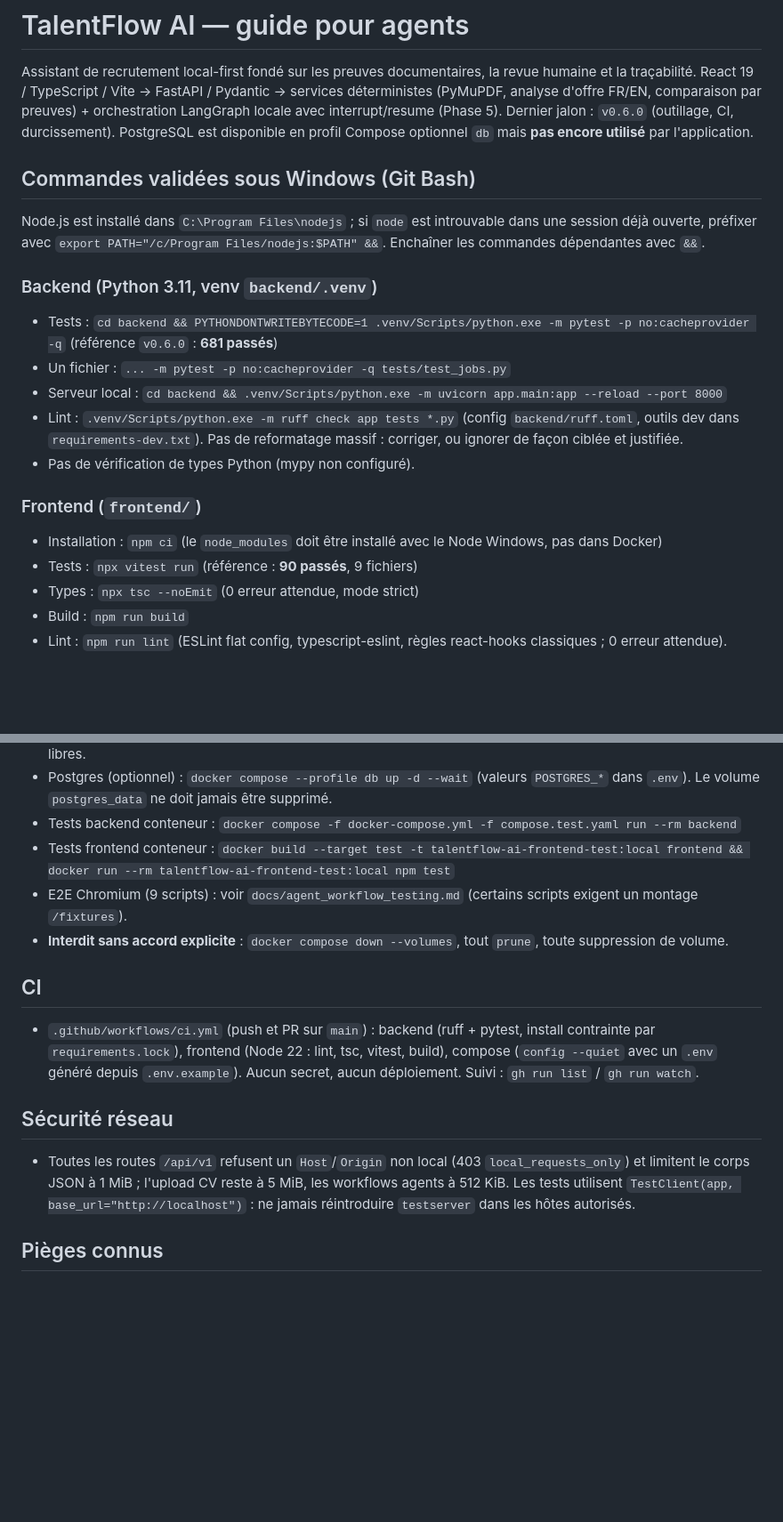
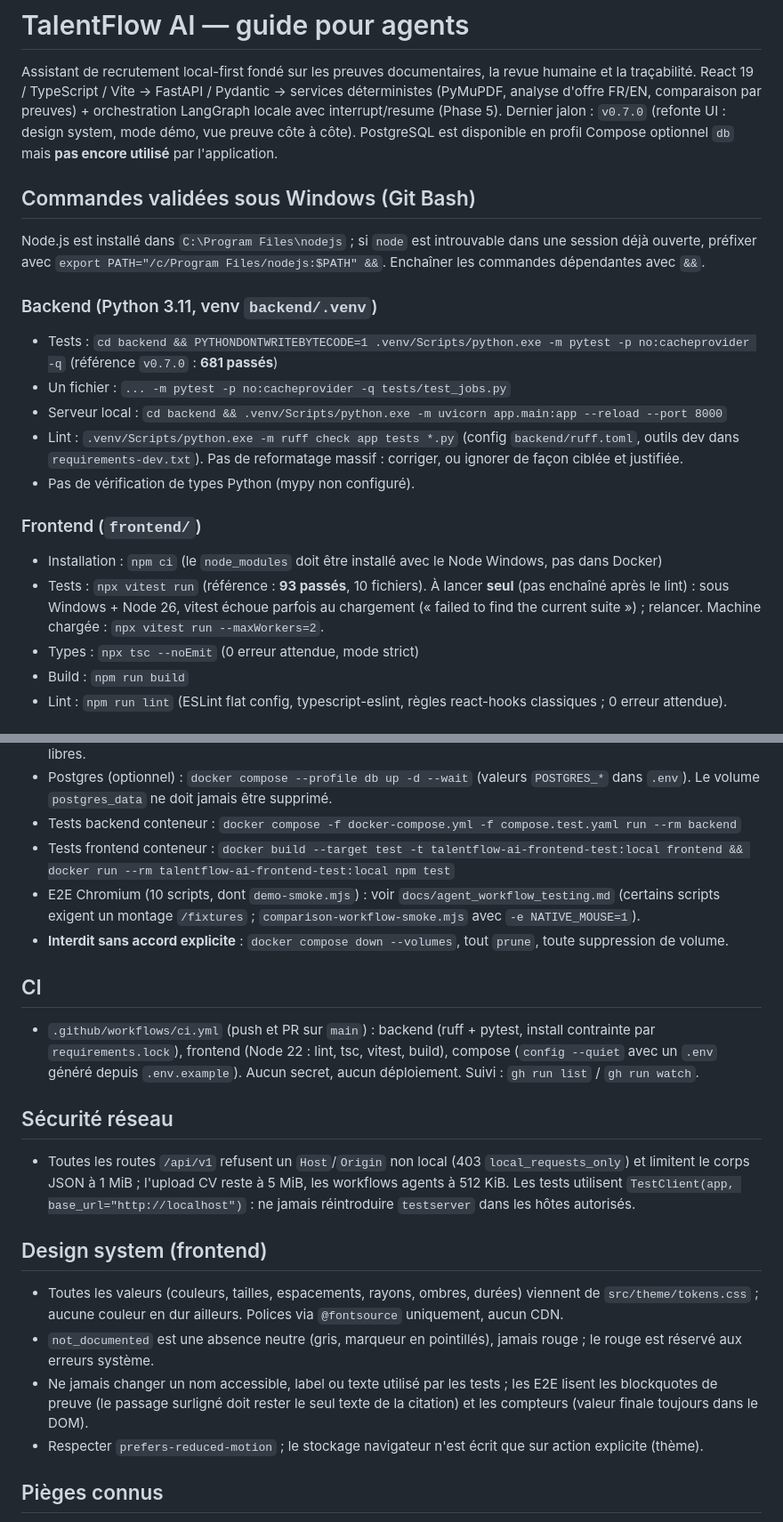
Before and after one commit to Firdaous24/talentflow-ai, a Markdown page: CLAUDE.md, 2 parts joined by grey strips. Shown at 89% size. Drawn GitHub-style; blank space fills up the shorter version.

```diff
--- a/CLAUDE.md
+++ b/CLAUDE.md
@@ -2,7 +2,7 @@
 
 Assistant de recrutement local-first fondé sur les preuves documentaires, la revue humaine et la traçabilité.
 React 19 / TypeScript / Vite → FastAPI / Pydantic → services déterministes (PyMuPDF, analyse d'offre FR/EN,
-comparaison par preuves) + orchestration LangGraph locale avec interrupt/resume (Phase 5). Dernier jalon : `v0.6.0` (outillage, CI, durcissement).
+comparaison par preuves) + orchestration LangGraph locale avec interrupt/resume (Phase 5). Dernier jalon : `v0.7.0` (refonte UI : design system, mode démo, vue preuve côte à côte).
 PostgreSQL est disponible en profil Compose optionnel `db` mais **pas encore utilisé** par l'application.
 
 ## Commandes validées sous Windows (Git Bash)
@@ -12,7 +12,7 @@ préfixer avec `export PATH="/c/Program Files/nodejs:$PATH" &&`. Enchaîner les
 
 ### Backend (Python 3.11, venv `backend/.venv`)
 - Tests : `cd backend && PYTHONDONTWRITEBYTECODE=1 .venv/Scripts/python.exe -m pytest -p no:cacheprovider -q`
-  (référence `v0.6.0` : **681 passés**)
+  (référence `v0.7.0` : **681 passés**)
 - Un fichier : `... -m pytest -p no:cacheprovider -q tests/test_jobs.py`
 - Serveur local : `cd backend && .venv/Scripts/python.exe -m uvicorn app.main:app --reload --port 8000`
 - Lint : `.venv/Scripts/python.exe -m ruff check app tests *.py` (config `backend/ruff.toml`, outils dev dans
@@ -21,7 +21,9 @@ préfixer avec `export PATH="/c/Program Files/nodejs:$PATH" &&`. Enchaîner les
 
 ### Frontend (`frontend/`)
 - Installation : `npm ci` (le `node_modules` doit être installé avec le Node Windows, pas dans Docker)
-- Tests : `npx vitest run` (référence : **90 passés**, 9 fichiers)
+- Tests : `npx vitest run` (référence : **93 passés**, 10 fichiers). À lancer **seul** (pas enchaîné après le lint) :
+  sous Windows + Node 26, vitest échoue parfois au chargement (« failed to find the current suite ») ; relancer.
+  Machine chargée : `npx vitest run --maxWorkers=2`.
 - Types : `npx tsc --noEmit` (0 erreur attendue, mode strict)
 - Build : `npm run build`
 - Lint : `npm run lint` (ESLint flat config, typescript-eslint, règles react-hooks classiques ; 0 erreur attendue).
@@ -34,7 +36,8 @@ préfixer avec `export PATH="/c/Program Files/nodejs:$PATH" &&`. Enchaîner les
   Le volume `postgres_data` ne doit jamais être supprimé.
 - Tests backend conteneur : `docker compose -f docker-compose.yml -f compose.test.yaml run --rm backend`
 - Tests frontend conteneur : `docker build --target test -t talentflow-ai-frontend-test:local frontend && docker run --rm talentflow-ai-frontend-test:local npm test`
-- E2E Chromium (9 scripts) : voir `docs/agent_workflow_testing.md` (certains scripts exigent un montage `/fixtures`).
+- E2E Chromium (10 scripts, dont `demo-smoke.mjs`) : voir `docs/agent_workflow_testing.md` (certains scripts exigent un montage
+  `/fixtures` ; `comparison-workflow-smoke.mjs` avec `-e NATIVE_MOUSE=1`).
 - **Interdit sans accord explicite** : `docker compose down --volumes`, tout `prune`, toute suppression de volume.
 
 ## CI
@@ -46,6 +49,14 @@ préfixer avec `export PATH="/c/Program Files/nodejs:$PATH" &&`. Enchaîner les
 - Toutes les routes `/api/v1` refusent un `Host`/`Origin` non local (403 `local_requests_only`) et limitent le
   corps JSON à 1 MiB ; l'upload CV reste à 5 MiB, les workflows agents à 512 KiB. Les tests utilisent
   `TestClient(app, base_url="http://localhost")` : ne jamais réintroduire `testserver` dans les hôtes autorisés.
+
+## Design system (frontend)
+- Toutes les valeurs (couleurs, tailles, espacements, rayons, ombres, durées) viennent de `src/theme/tokens.css` ;
+  aucune couleur en dur ailleurs. Polices via `@fontsource` uniquement, aucun CDN.
+- `not_documented` est une absence neutre (gris, marqueur en pointillés), jamais rouge ; le rouge est réservé aux erreurs système.
+- Ne jamais changer un nom accessible, label ou texte utilisé par les tests ; les E2E lisent les blockquotes de preuve
+  (le passage surligné doit rester le seul texte de la citation) et les compteurs (valeur finale toujours dans le DOM).
+- Respecter `prefers-reduced-motion` ; le stockage navigateur n'est écrit que sur action explicite (thème).
 
 ## Pièges connus
 - `core.autocrlf=true` sur ce poste ; `.gitattributes` impose LF. Des fixtures sont figées par hash SHA-256 des
```
Also changed, not shown: README.md (+13 -10 lines), docs/CHANGELOG.md (+13 -1 lines), docs/images/agents-final-report.png, docs/images/agents-human-review.png, docs/images/dashboard.png, docs/images/evidence-side-by-side.png (added).
